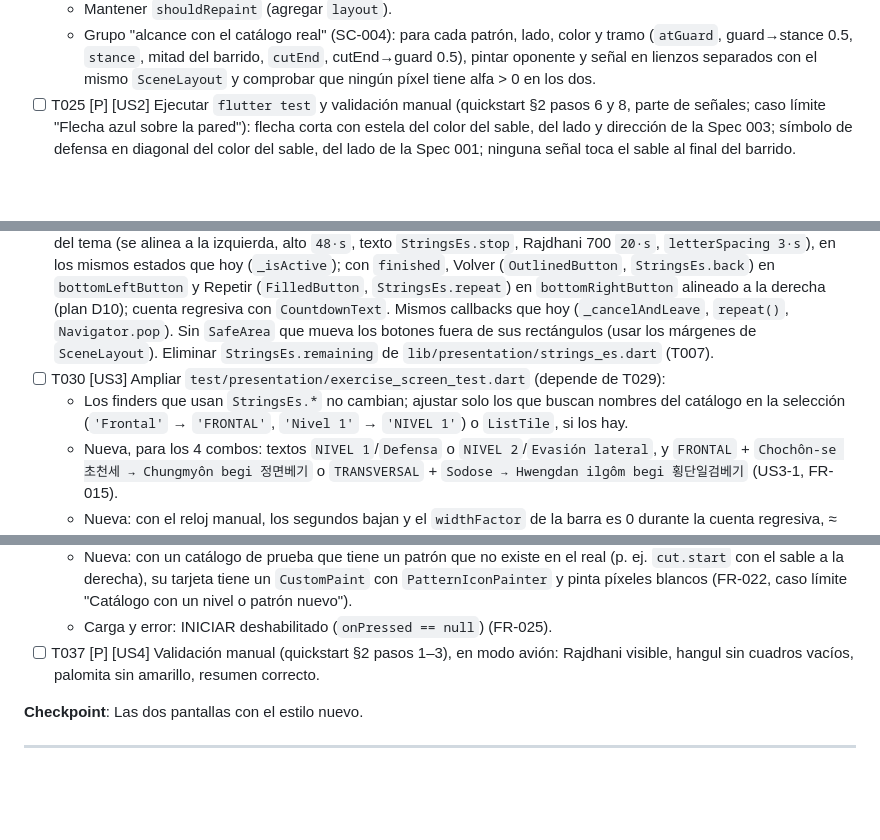
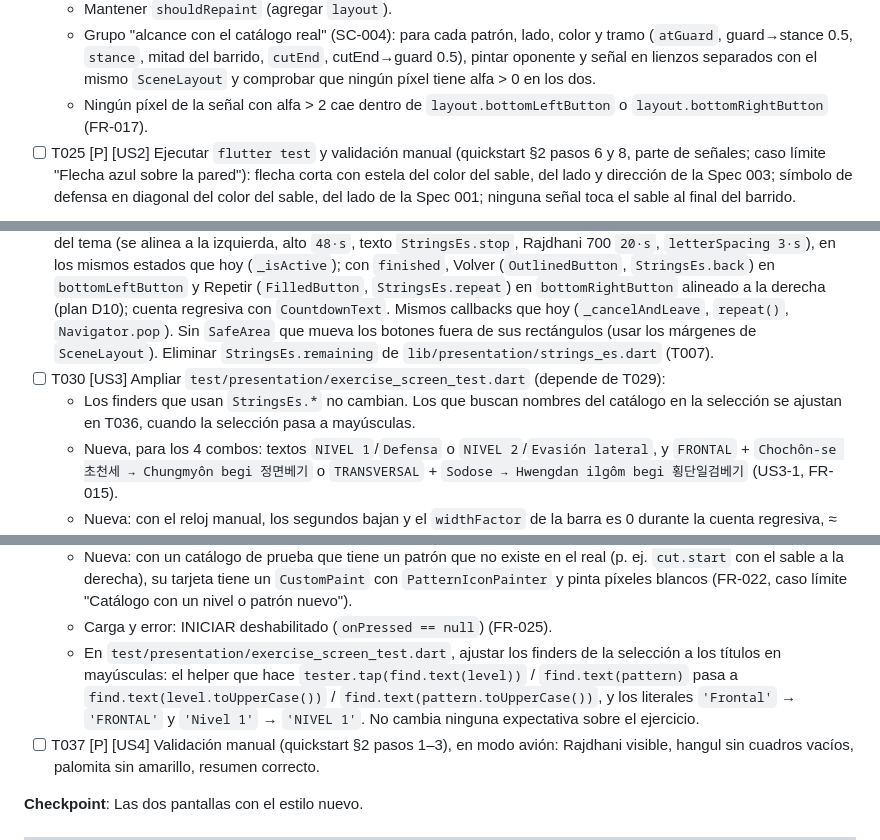
Before and after one commit to adriansolorza/HaidongGumdo1, a Markdown page: specs/004-experiencia-visual/tasks.md, 3 parts joined by grey strips. GitHub-like rendering; blank space fills up the shorter version.

```diff
--- a/specs/004-experiencia-visual/tasks.md
+++ b/specs/004-experiencia-visual/tasks.md
@@ -149,6 +151,7 @@ Proyecto Flutter único: `lib/`, `test/`, `assets/` y `docs/` en la raíz del re
   - Reemplazar el grupo "defensa sin cambios (FR-012)" por "defensa del color del sable (Spec 004, FR-014)".
   - Mantener `shouldRepaint` (agregar `layout`).
   - Grupo "alcance con el catálogo real" (SC-004): para cada patrón, lado, color y tramo (`atGuard`, guard→stance 0.5, `stance`, mitad del barrido, `cutEnd`, cutEnd→guard 0.5), pintar oponente y señal en lienzos separados con el mismo `SceneLayout` y comprobar que ningún píxel tiene alfa > 0 en los dos.
+  - Ningún píxel de la señal con alfa > 2 cae dentro de `layout.bottomLeftButton` o `layout.bottomRightButton` (FR-017).
 - [ ] T025 [P] [US2] Ejecutar `flutter test` y validación manual (quickstart §2 pasos 6 y 8, parte de señales; caso límite "Flecha azul sobre la pared"): flecha corta con estela del color del sable, del lado y dirección de la Spec 003; símbolo de defensa en diagonal del color del sable, del lado de la Spec 001; ninguna señal toca el sable al final del barrido.
 
 **Checkpoint**: Escena y señales nuevas; HUD anterior.
@@ -173,7 +176,7 @@ Proyecto Flutter único: `lib/`, `test/`, `assets/` y `docs/` en la raíz del re
   - `ExerciseScreen` necesita el catálogo: leerlo con `ref.watch(catalogProvider).requireValue` (ya está cargado al iniciar).
 - [ ] T029 [US3] En `lib/presentation/exercise/exercise_screen.dart` (depende de T026–T028): reemplazar el texto "Restante" por `ExerciseHud`; Detener en `Positioned.fromRect(layout.bottomLeftButton)` como `OutlinedButton` del tema (se alinea a la izquierda, alto `48·s`, texto `StringsEs.stop`, Rajdhani 700 `20·s`, `letterSpacing 3·s`), en los mismos estados que hoy (`_isActive`); con `finished`, Volver (`OutlinedButton`, `StringsEs.back`) en `bottomLeftButton` y Repetir (`FilledButton`, `StringsEs.repeat`) en `bottomRightButton` alineado a la derecha (plan D10); cuenta regresiva con `CountdownText`. Mismos callbacks que hoy (`_cancelAndLeave`, `repeat()`, `Navigator.pop`). Sin `SafeArea` que mueva los botones fuera de sus rectángulos (usar los márgenes de `SceneLayout`). Eliminar `StringsEs.remaining` de `lib/presentation/strings_es.dart` (T007).
 - [ ] T030 [US3] Ampliar `test/presentation/exercise_screen_test.dart` (depende de T029):
-  - Los finders que usan `StringsEs.*` no cambian; ajustar solo los que buscan nombres del catálogo en la selección (`'Frontal'` → `'FRONTAL'`, `'Nivel 1'` → `'NIVEL 1'`) o `ListTile`, si los hay.
+  - Los finders que usan `StringsEs.*` no cambian. Los que buscan nombres del catálogo en la selección se ajustan en T036, cuando la selección pasa a mayúsculas.
   - Nueva, para los 4 combos: textos `NIVEL 1`/`Defensa` o `NIVEL 2`/`Evasión lateral`, y `FRONTAL` + `Chochôn-se 초천세 → Chungmyôn begi 정면베기` o `TRANSVERSAL` + `Sodose → Hwengdan ilgôm begi 횡단일검베기` (US3-1, FR-015).
   - Nueva: con el reloj manual, los segundos bajan y el `widthFactor` de la barra es 0 durante la cuenta regresiva, ≈ 0.5 a mitad de la duración y 1 al terminar (US3-2).
   - Nueva: `tester.getRect` de los tres paneles tiene `bottom ≤ layout.hudBottom`; Detener, Volver y Repetir quedan dentro de `bottomLeftButton`/`bottomRightButton` (FR-017).
@@ -210,6 +213,7 @@ Proyecto Flutter único: `lib/`, `test/`, `assets/` y `docs/` en la raíz del re
   - Nueva: el resumen muestra `'Nivel 2 · Transversal · 30 s'` con el catálogo real y Nivel 2 + Transversal elegidos; INICIAR abre `ExerciseScreen` con esa sesión en una acción (US4-5, SC-008).
   - Nueva: con un catálogo de prueba que tiene un patrón que no existe en el real (p. ej. `cut.start` con el sable a la derecha), su tarjeta tiene un `CustomPaint` con `PatternIconPainter` y pinta píxeles blancos (FR-022, caso límite "Catálogo con un nivel o patrón nuevo").
   - Carga y error: INICIAR deshabilitado (`onPressed == null`) (FR-025).
+  - En `test/presentation/exercise_screen_test.dart`, ajustar los finders de la selección a los títulos en mayúsculas: el helper que hace `tester.tap(find.text(level))` / `find.text(pattern)` pasa a `find.text(level.toUpperCase())` / `find.text(pattern.toUpperCase())`, y los literales `'Frontal'` → `'FRONTAL'` y `'Nivel 1'` → `'NIVEL 1'`. No cambia ninguna expectativa sobre el ejercicio.
 - [ ] T037 [P] [US4] Validación manual (quickstart §2 pasos 1–3), en modo avión: Rajdhani visible, hangul sin cuadros vacíos, palomita sin amarillo, resumen correcto.
 
 **Checkpoint**: Las dos pantallas con el estilo nuevo.
```
Also changed, not shown: other parts of specs/004-experiencia-visual/tasks.md (+7 -4 lines), specs/004-experiencia-visual/data-model.md (+4 -1 lines).
